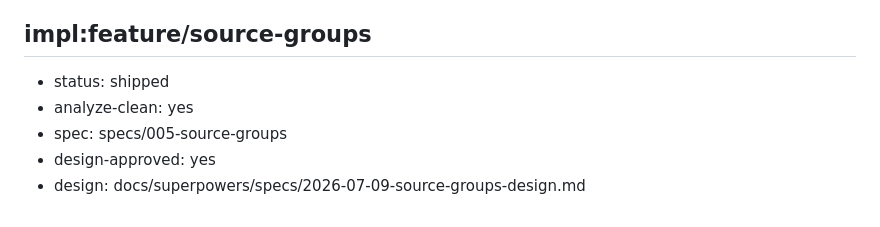
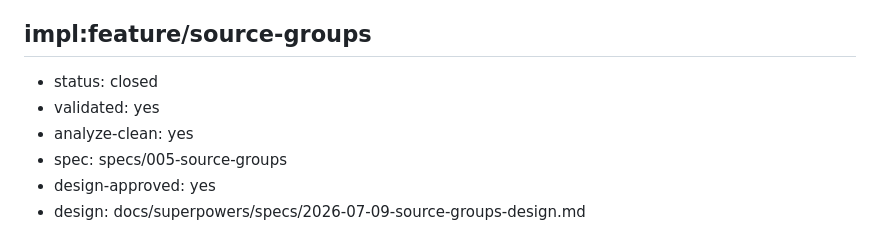
Before and after one commit to oletizi/colony-cults, a Markdown page: docs/engineering-roadmap.md, the part around the change. Rendered like a GitHub page.

Commit message:
roadmap: close impl:feature/source-groups (validated -> closed); backlog: done TASK-3 (pb-p004, resolved by source-groups)

```diff
--- a/docs/engineering-roadmap.md
+++ b/docs/engineering-roadmap.md
@@ -47,7 +47,8 @@ Move the archive's binary image masters from git to Backblaze B2 (S3-compatible;
 Two-level (really multi-level) canonical source metadata model: Source (intellectual work; stable internal ID PB-###; work-level identifiers ISBN/ISSN/OCLC; titles as data) separate from Repository Record (one source-archive's copy: Gallica/SLQ/IA/HathiTrust; copy-level identifiers ARK/IIIF-manifest/scan-DOI; provenance). Sits ABOVE the per-asset provenance the archive-object-store feature already emits; for serials adds Repository->Issue->Asset. Consolidates the 5 existing overlapping metadata representations into one SSOT. From a third-party design brief, with refinements. Depends-on archive-object-store (edge to add once that merges to main). Scope: sources only.
 
 ## impl:feature/source-groups
-- status: shipped
+- status: closed
+- validated: yes
 - analyze-clean: yes
 - spec: specs/005-source-groups
 - design-approved: yes
```
Also changed, not shown: 1 other file.
